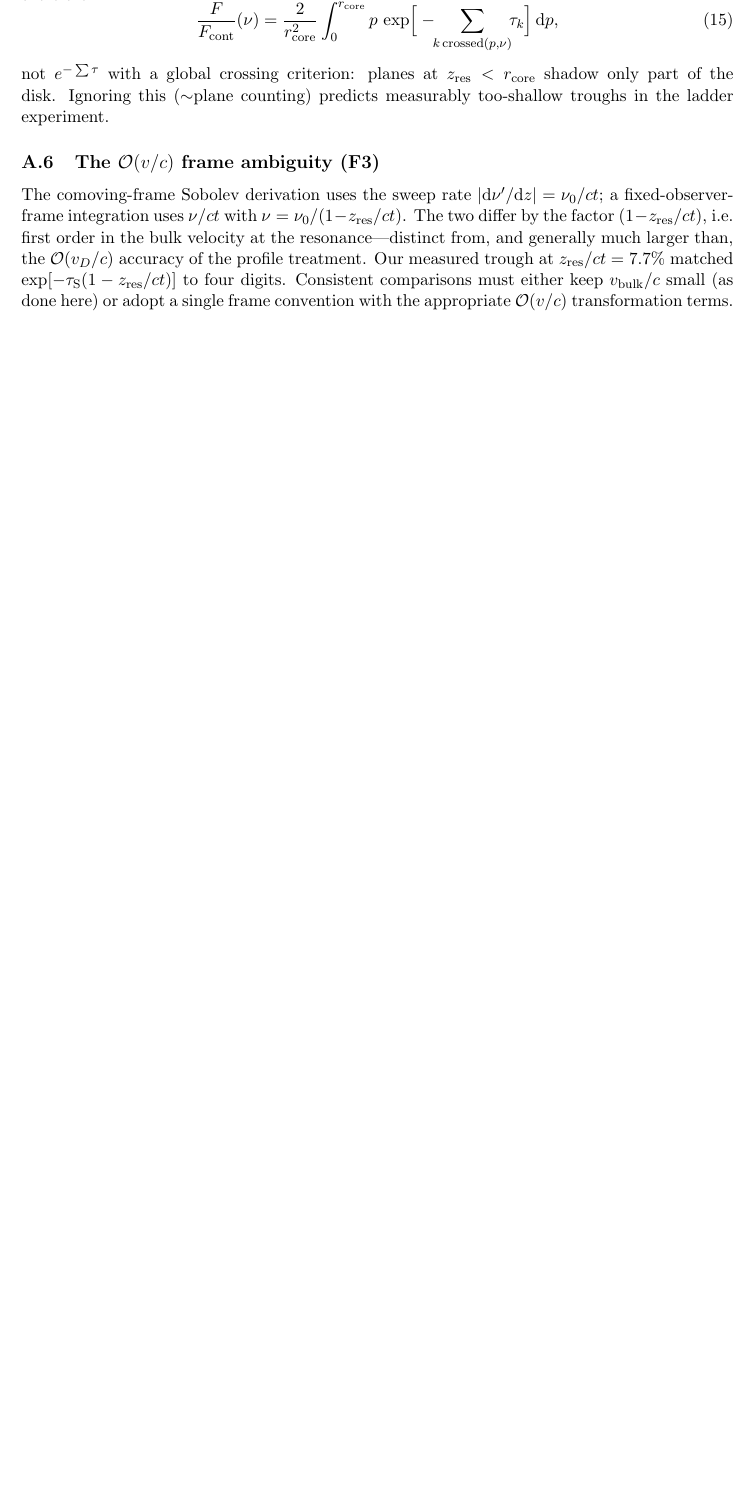
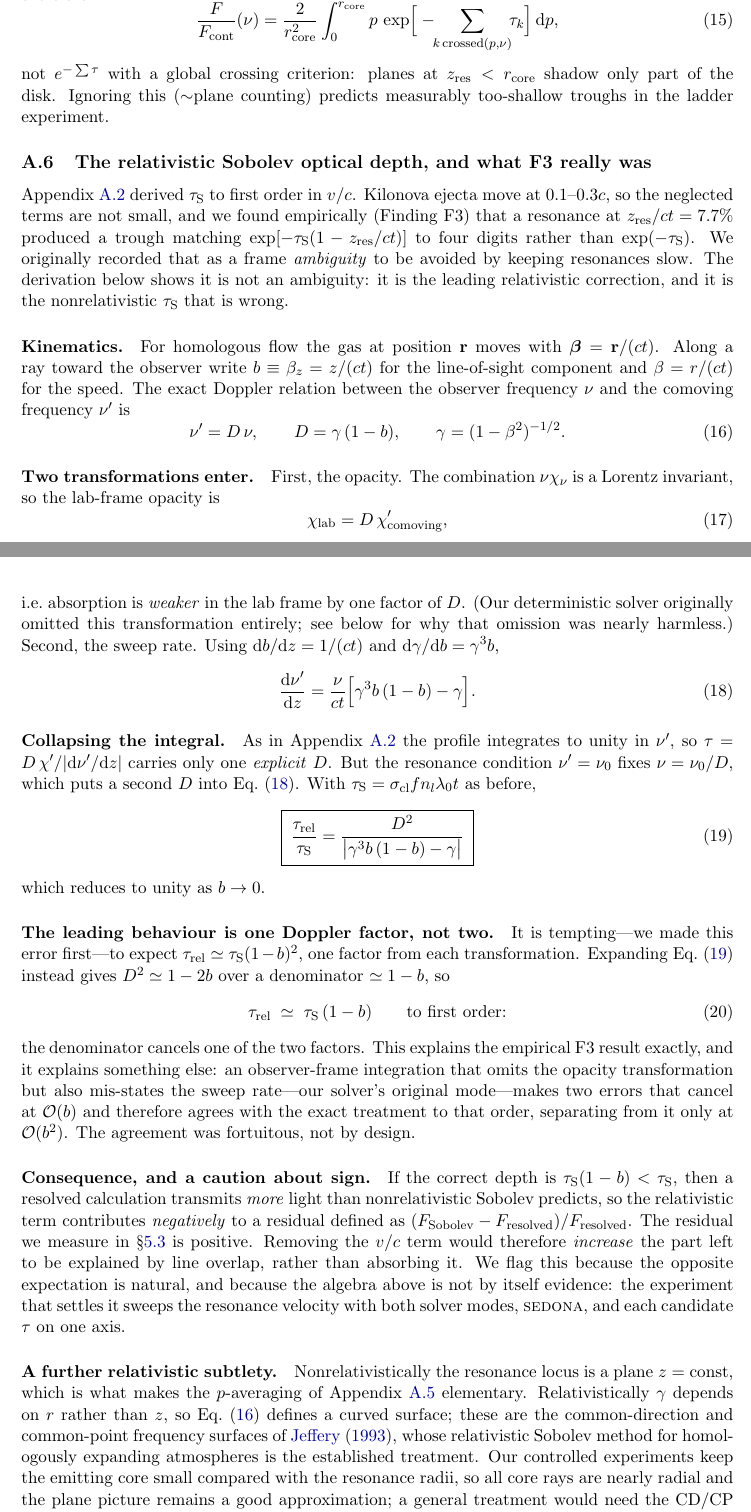
Before and after one commit to zhuygln/revisit_sobolev, a LaTeX paper (docs/paper/manuscript.tex): part of page 22 of 23 before the commit and two parts of pages 22 and 23 of 25 after it, the two joined at a grey line, cut so that both start at the same text, the shorter picture padded with empty space. Compiled offline with pdfLaTeX.

Commit message:
docs: derive the relativistic Sobolev optical depth in the appendix
Replaces Appendix A.6, which described the O(v/c) offset of Finding F3
as a "frame ambiguity" to be avoided by keeping resonances slow. The
derivation shows it is not an ambiguity but the leading relativistic
correction, and that the nonrelativistic tau_S is the thing in error.

Carries v/c exactly through both transformations that enter: the
opacity, via the invariance of nu*chi_nu, giving chi_lab = D chi'; and
the sweep rate, via dnu'/dz with dgamma/db = gamma^3 b. The resonance
condition nu = nu0/D puts a second D into the sweep rate, yielding

  tau_rel / tau_S = D^2 / |gamma^3 b (1-b) - gamma|.

The appendix records the error I made first -- expecting tau_S(1-b)^2,
one factor per transformation -- and why the answer is tau_S(1-b): the
denominator cancels one factor. That also explains why the solver's
original mode, which omitted the opacity transformation entirely,
nevertheless agreed to O(b): it made two errors that cancel at first
order, fortuitously rather than by design.

States plainly the consequence that runs against expectation: since
tau_rel < tau_S, resolved transport transmits MORE than nonrelativistic
Sobolev, so the v/c term enters the measured residual with a NEGATIVE
sign while the residual itself is positive. Removing it would enlarge
the part left for line overlap, not absorb it. Flagged as derivation
rather than evidence, with the sweep named as what settles it.

Also notes the CD/CP frequency-surface subtlety -- relativistically the
resonance locus is not a plane, so the p-averaging of A.5 holds only
because our core is small compared with the resonance radii -- and cites
Jeffery (1993), added to the bibliography (verified: ApJ 415, 734).

Main text updated to match: the F3 passage and the findings table no
longer call it an ambiguity, and now say what it costs at 0.1-0.3c
(10-30% on tau). 25 pp, compiles clean, 16/16 references resolving.

```diff
--- a/docs/paper/manuscript.tex
+++ b/docs/paper/manuscript.tex
@@ -1150,20 +1153,100 @@ $z_{\rm res} < r_{\rm core}$ shadow only part of the disk. Ignoring this
 ($\sim$plane counting) predicts measurably too-shallow troughs in the
 ladder experiment.
 
-\subsection{The $\mathcal{O}(v/c)$ frame ambiguity (F3)}
+\subsection{The relativistic Sobolev optical depth, and what F3 really was}
 \label{app:frame}
 
-The comoving-frame Sobolev derivation uses the sweep rate
-$|\mathrm{d}\nu'/\mathrm{d}z| = \nu_0/ct$; a fixed-observer-frame
-integration uses $\nu/ct$ with $\nu = \nu_0/(1-z_{\rm res}/ct)$. The two
-differ by the factor $(1-z_{\rm res}/ct)$, i.e.\ first order in the bulk
-velocity at the resonance---distinct from, and generally much larger than,
-the $\mathcal{O}(v_D/c)$ accuracy of the profile treatment. Our measured
-trough at $z_{\rm res}/ct = 7.7\%$ matched
-$\exp[-\taus(1-z_{\rm res}/ct)]$ to four digits. Consistent comparisons
-must either keep $v_{\rm bulk}/c$ small (as done here) or adopt a single
-frame convention with the appropriate $\mathcal{O}(v/c)$ transformation
-terms.
+Appendix~\ref{app:sobolev} derived $\taus$ to first order in $v/c$. Kilonova
+ejecta move at $0.1$--$0.3c$, so the neglected terms are not small, and we
+found empirically (Finding F3) that a resonance at $z_{\rm res}/ct = 7.7\%$
+produced a trough matching $\exp[-\taus(1-z_{\rm res}/ct)]$ to four digits
+rather than $\exp(-\taus)$. We originally recorded that as a frame
+\emph{ambiguity} to be avoided by keeping resonances slow. The derivation
+below shows it is not an ambiguity: it is the leading relativistic
+correction, and it is the nonrelativistic $\taus$ that is wrong.
+
+\paragraph{Kinematics.} For homologous flow the gas at position $\mathbf{r}$
+moves with $\boldsymbol\beta = \mathbf{r}/(ct)$. Along a ray toward the
+observer write $b \equiv \beta_z = z/(ct)$ for the line-of-sight component and
+$\beta = r/(ct)$ for the speed. The exact Doppler relation between the
+observer frequency $\nu$ and the comoving frequency $\nu'$ is
+\begin{equation}
+  \nu' = D\,\nu, \qquad D = \gamma\,(1 - b), \qquad
+  \gamma = (1-\beta^2)^{-1/2} .
+  \label{eq:doppler}
+\end{equation}
+
+\paragraph{Two transformations enter.} First, the opacity. The combination
+$\nu\chi_\nu$ is a Lorentz invariant, so the lab-frame opacity is
+\begin{equation}
+  \chi_{\rm lab} = D\,\chi'_{\rm comoving} ,
+\end{equation}
+i.e.\ absorption is \emph{weaker} in the lab frame by one factor of $D$.
+(Our deterministic solver originally omitted this transformation entirely;
+see below for why that omission was nearly harmless.) Second, the sweep rate.
+Using $\mathrm{d}b/\mathrm{d}z = 1/(ct)$ and
+$\mathrm{d}\gamma/\mathrm{d}b = \gamma^3 b$,
+\begin{equation}
+  \frac{\mathrm{d}\nu'}{\mathrm{d}z}
+  = \frac{\nu}{ct}\Big[\gamma^3 b\,(1-b) - \gamma\Big].
+  \label{eq:sweep}
+\end{equation}
+
+\paragraph{Collapsing the integral.} As in Appendix~\ref{app:sobolev} the
+profile integrates to unity in $\nu'$, so
+$\tau = D\,\chi' / |\mathrm{d}\nu'/\mathrm{d}z|$ carries only one
+\emph{explicit} $D$. But the resonance condition $\nu' = \nu_0$ fixes
+$\nu = \nu_0/D$, which puts a second $D$ into Eq.~(\ref{eq:sweep}). With
+$\taus = \sigma_{\rm cl} f n_l \lambda_0 t$ as before,
+\begin{equation}
+  \boxed{\;
+  \frac{\tau_{\rm rel}}{\taus}
+  = \frac{D^2}{\big|\gamma^3 b\,(1-b) - \gamma\big|}
+  \;}
+  \label{eq:taurel}
+\end{equation}
+which reduces to unity as $b\to0$.
+
+\paragraph{The leading behaviour is one Doppler factor, not two.} It is
+tempting---we made this error first---to expect $\tau_{\rm rel} \simeq
+\taus(1-b)^2$, one factor from each transformation. Expanding
+Eq.~(\ref{eq:taurel}) instead gives $D^2 \simeq 1-2b$ over a denominator
+$\simeq 1-b$, so
+\begin{equation}
+  \tau_{\rm rel} \;\simeq\; \taus\,(1 - b)
+  \qquad\text{to first order:}
+\end{equation}
+the denominator cancels one of the two factors. This explains the empirical
+F3 result exactly, and it explains something else: an observer-frame
+integration that omits the opacity transformation but also mis-states the
+sweep rate---our solver's original mode---makes two errors that cancel at
+$\mathcal{O}(b)$ and therefore agrees with the exact treatment to that
+order, separating from it only at $\mathcal{O}(b^2)$. The agreement was
+fortuitous, not by design.
+
+\paragraph{Consequence, and a caution about sign.} If the correct depth is
+$\taus(1-b) < \taus$, then a resolved calculation transmits \emph{more} light
+than nonrelativistic Sobolev predicts, so the relativistic term contributes
+\emph{negatively} to a residual defined as
+$(F_{\rm Sobolev} - F_{\rm resolved})/F_{\rm resolved}$. The residual we
+measure in \S\ref{sec:separation} is positive. Removing the $v/c$ term would
+therefore \emph{increase} the part left to be explained by line overlap,
+rather than absorbing it. We flag this because the opposite expectation is
+natural, and because the algebra above is not by itself evidence: the
+experiment that settles it sweeps the resonance velocity with both solver
+modes, \textsc{sedona}, and each candidate $\tau$ on one axis.
+
+\paragraph{A further relativistic subtlety.} Nonrelativistically the
+resonance locus is a plane $z = \mathrm{const}$, which is what makes the
+$p$-averaging of Appendix~\ref{app:pavg} elementary. Relativistically
+$\gamma$ depends on $r$ rather than $z$, so Eq.~(\ref{eq:doppler}) defines a
+curved surface; these are the common-direction and common-point frequency
+surfaces of \citet{jeffery1993}, whose relativistic Sobolev method for
+homologously expanding atmospheres is the established treatment. Our
+controlled experiments keep the emitting core small compared with the
+resonance radii, so all core rays are nearly radial and the plane picture
+remains a good approximation; a general treatment would need the CD/CP
+surfaces explicitly.
 
 %=====================================================================
 \vspace{1em}
```
Also changed, not shown: docs/paper/references.bib (+11 -0 lines), docs/paper/manuscript.pdf, docs/paper/manuscript.tex (23 more changed lines).
